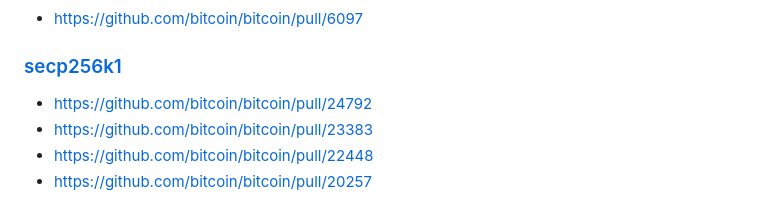
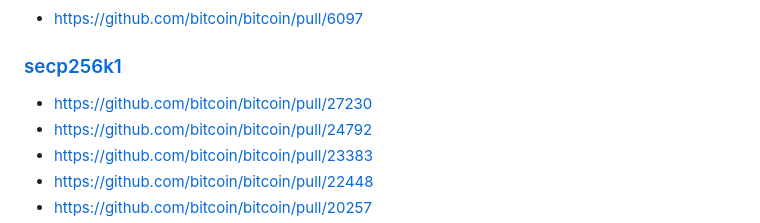
Before and after one commit to fanquake/core-review, a Markdown page: subtree-merge.md, the part around the change. GitHub-like rendering.

Commit message:
subtree: add latest secp256k1 update

```diff
--- a/subtree-merge.md
+++ b/subtree-merge.md
@@ -62,6 +62,7 @@ GOOD
 
 ### [secp256k1](https://github.com/bitcoin-core/secp256k1)
 
+- https://github.com/bitcoin/bitcoin/pull/27230
 - https://github.com/bitcoin/bitcoin/pull/24792
 - https://github.com/bitcoin/bitcoin/pull/23383
 - https://github.com/bitcoin/bitcoin/pull/22448
```
